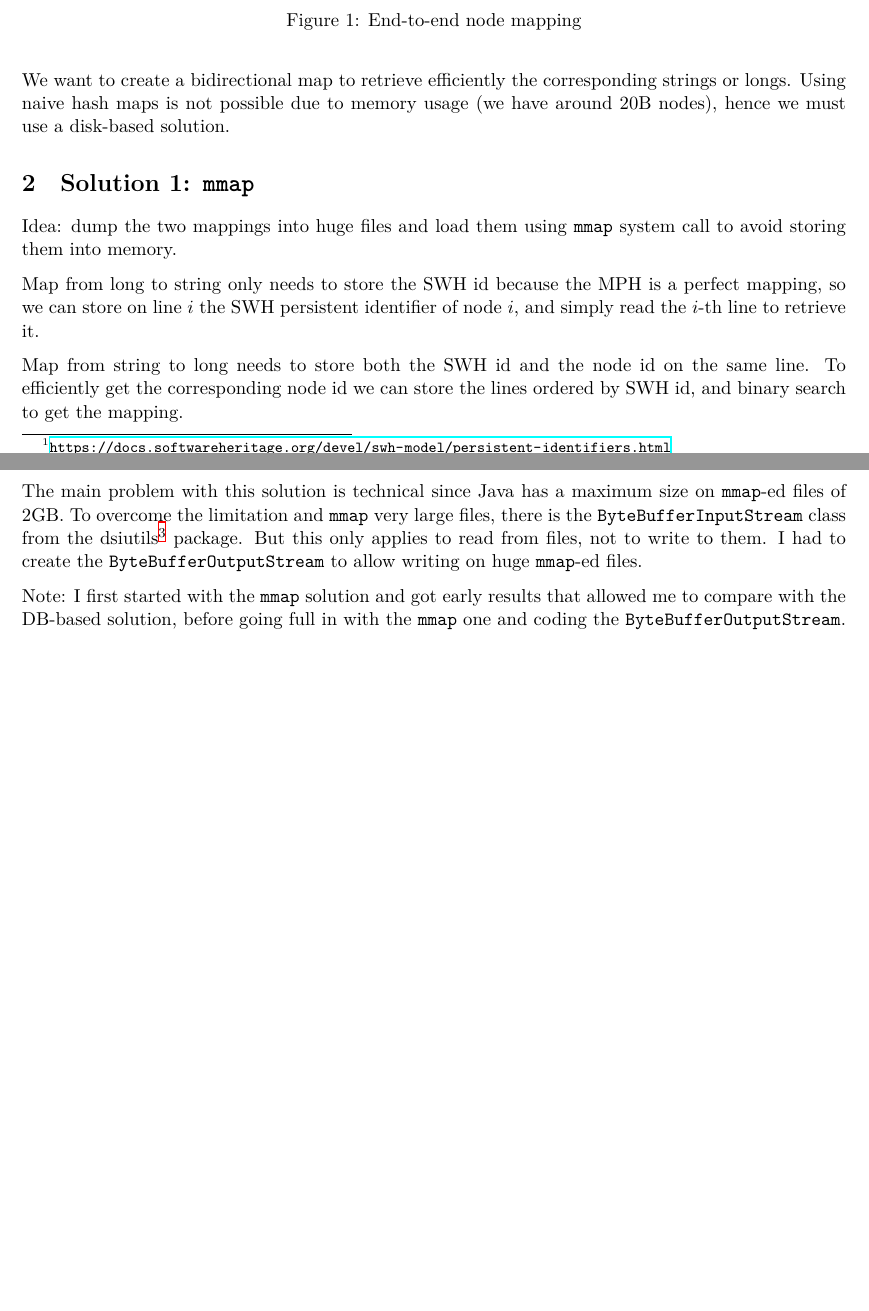
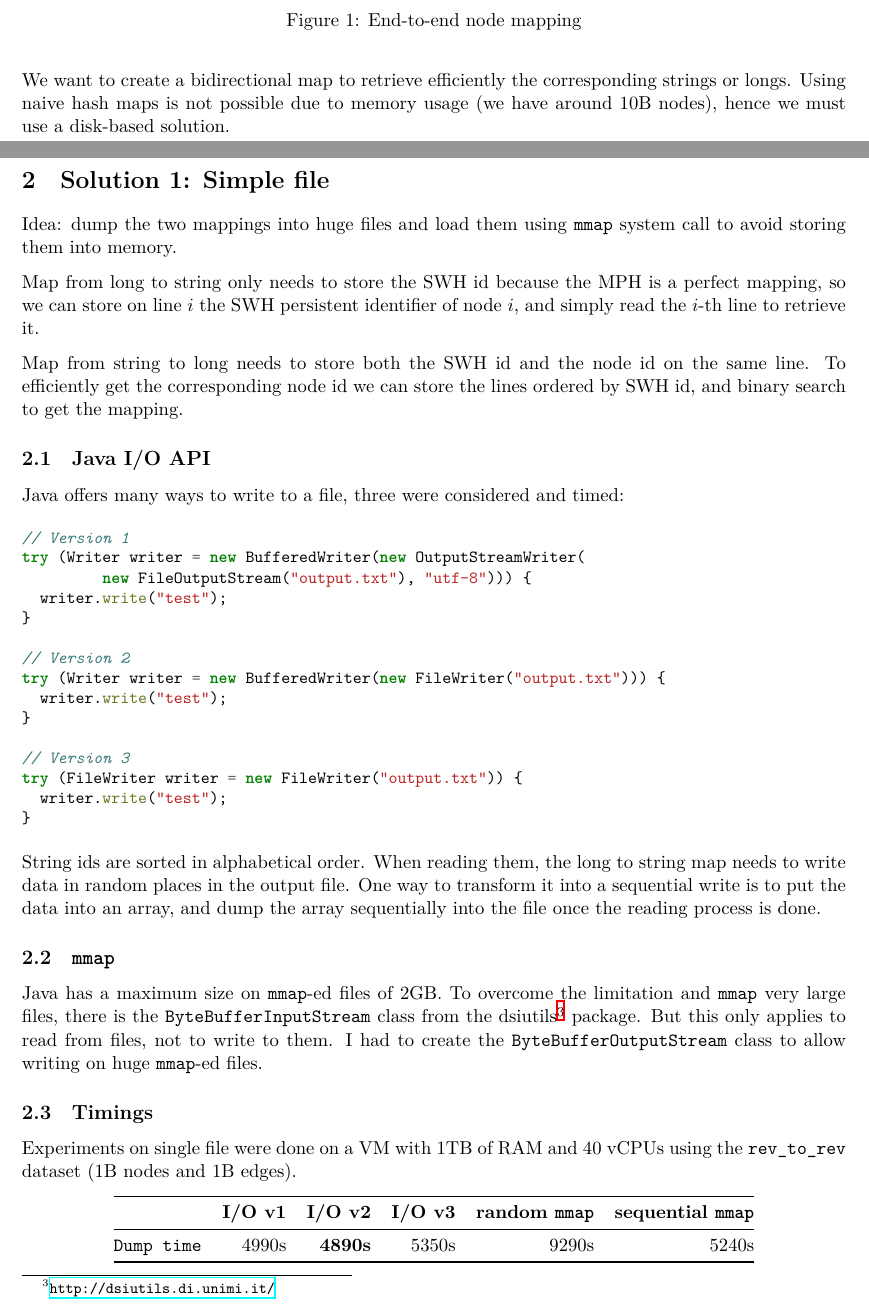
Before and after one commit to SoftwareHeritage/swh-graph, a LaTeX document (reports/node_mapping/node_mapping.tex): two parts of pages 1 and 2 of 3, joined at a grey line, cut so that both start at the same text, the shorter picture padded with empty space. Compiled offline with XeLaTeX.

Commit message:
reports: node_mapping: add Java I/O solutions

```diff
--- a/reports/node_mapping/node_mapping.tex
+++ b/reports/node_mapping/node_mapping.tex
@@ -59,9 +59,11 @@ shuffled.
 
 We want to create a bidirectional map to retrieve efficiently the corresponding
 strings or longs. Using naive hash maps is not possible due to memory usage (we
-have around 20B nodes), hence we must use a disk-based solution.
+have around 10B nodes), hence we must use a disk-based solution.
 
-\section{Solution 1: \mmap{}}
+\newpage
+
+\section{Solution 1: Simple file}
 
 Idea: dump the two mappings into huge files and load them using \mmap{} system
 call to avoid storing them into memory.
@@ -74,17 +76,65 @@ Map from string to long needs to store both the SWH id and the node id on the
 same line. To efficiently get the corresponding node id we can store the lines
 ordered by SWH id, and binary search to get the mapping.
 
-The main problem with this solution is technical since Java has a maximum size
-on \mmap{}-ed files of ~2GB. To overcome the limitation and \mmap{} very large
-files, there is the \mintinline{text}{ByteBufferInputStream} class from the
+
+\subsection{Java I/O API}
+
+Java offers many ways to write to a file, three were considered and timed:
+
+\begin{small}
+\begin{minted}{java}
+// Version 1
+try (Writer writer = new BufferedWriter(new OutputStreamWriter(
+         new FileOutputStream("output.txt"), "utf-8"))) {
+  writer.write("test");
+}
+
+// Version 2
+try (Writer writer = new BufferedWriter(new FileWriter("output.txt"))) {
+  writer.write("test");
+}
+
+// Version 3
+try (FileWriter writer = new FileWriter("output.txt")) {
+  writer.write("test");
+}
+\end{minted}
+\end{small}
+
+String ids are sorted in alphabetical order. When reading them, the long to
+string map needs to write data in random places in the output file. One way to
+transform it into a sequential write is to put the data into an array, and dump
+the array sequentially into the file once the reading process is done.
+
+\subsection{\mmap{}}
+
+Java has a maximum size on \mmap{}-ed files of 2GB. To overcome the limitation
+and \mmap{} very large files, there is the
+\mintinline{text}{ByteBufferInputStream} class from the
 dsiutils\footnote{\url{http://dsiutils.di.unimi.it/}} package. But this only
 applies to read from files, not to write to them. I had to create the
-\mintinline{text}{ByteBufferOutputStream} to allow writing on huge \mmap{}-ed
-files.
+\mintinline{text}{ByteBufferOutputStream} class to allow writing on huge
+\mmap{}-ed files.
 
-Note: I first started with the \mmap{} solution and got early results that
-allowed me to compare with the DB-based solution, before going full in with the
-\mmap{} one and coding the \mintinline{text}{ByteBufferOutputStream}.
+\subsection{Timings}
+
+Experiments on single file were done on a VM with 1TB of RAM and 40 vCPUs using
+the \mintinline{text}{rev_to_rev} dataset (1B nodes and 1B edges).
+
+\begin{center}
+    \begin{tabular}{@{} l *5r @{}}
+        \toprule
+        \multicolumn{1}{c}{} &
+            \textbf{I/O v1} & \textbf{I/O v2} &
+            \textbf{I/O v3} &
+            \textbf{random \mmap{}} & \textbf{sequential \mmap{}} \\
+        \midrule
+        \texttt{Dump time}
+            & 4990s & \textbf{4890s} & 5350s & 9290s & 5240s \\
+        \bottomrule
+    \end{tabular}
+\end{center}
+
 
 \section{Solution 2: Databases}
 
```
Also changed, not shown: reports/node_mapping/node_mapping.tex (8 more changed lines).
